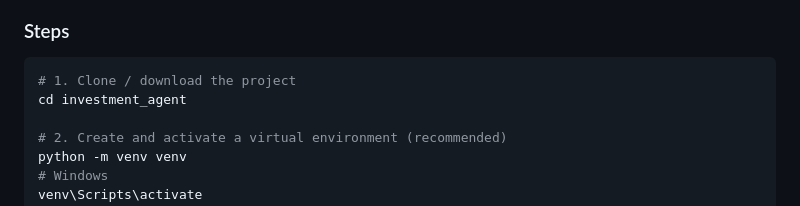
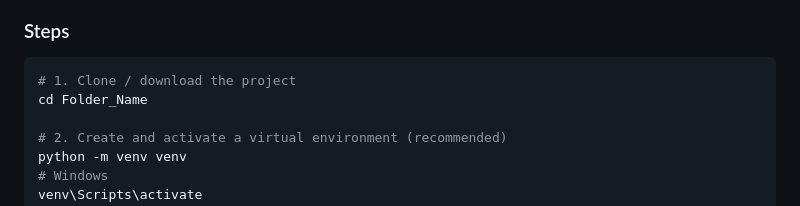
Before and after one commit to princekumar-973/AI-Investment-Research-Agent, a Markdown page: README.md, the part around the change. Drawn GitHub-style.

Commit message:
Update directory name in README steps

````diff
--- a/README.md
+++ b/README.md
@@ -50,7 +50,7 @@ _(Run the server and use the dashboard at http://localhost:8000)_
 
 ```bash
 # 1. Clone / download the project
-cd investment_agent
+cd Folder_Name
 
 # 2. Create and activate a virtual environment (recommended)
 python -m venv venv
````
